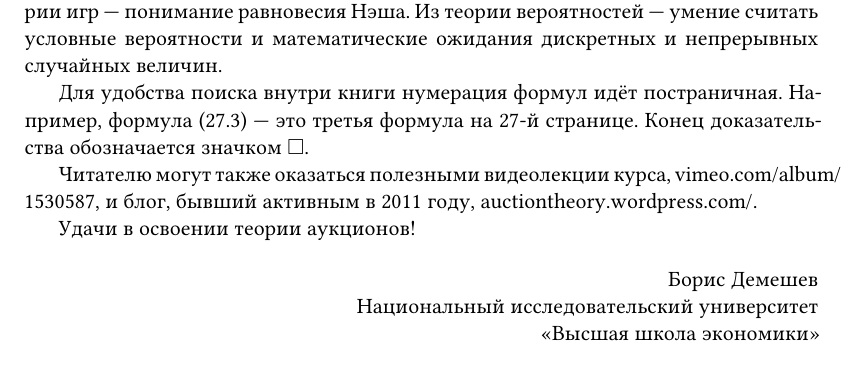
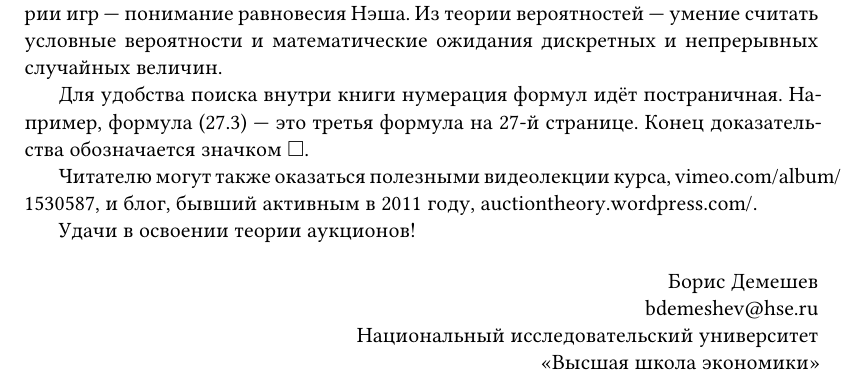
Before and after one commit to bdemeshev/auction_azbuka, a LaTeX book (auct.tex): part of page 5 of 150, cut so that both start at the same text. Compiled offline with XeLaTeX.

Commit message:
predislovie done

```diff
--- a/auct.tex
+++ b/auct.tex
@@ -95,6 +99,7 @@ $ f(a)=\int_{0}^{a}g(x)dx $ найти $ f'(a) $. И более забубени
 
 \begin{flushright}
   Борис Демешев \\
+  \href{mailto:bdemeshev@hse.ru}{bdemeshev@hse.ru} \\
   Национальный исследовательский университет\\
   «Высшая школа экономики»
 \end{flushright}
```
Also changed, not shown: auct.pdf, auct.tex (4 more changed lines).
